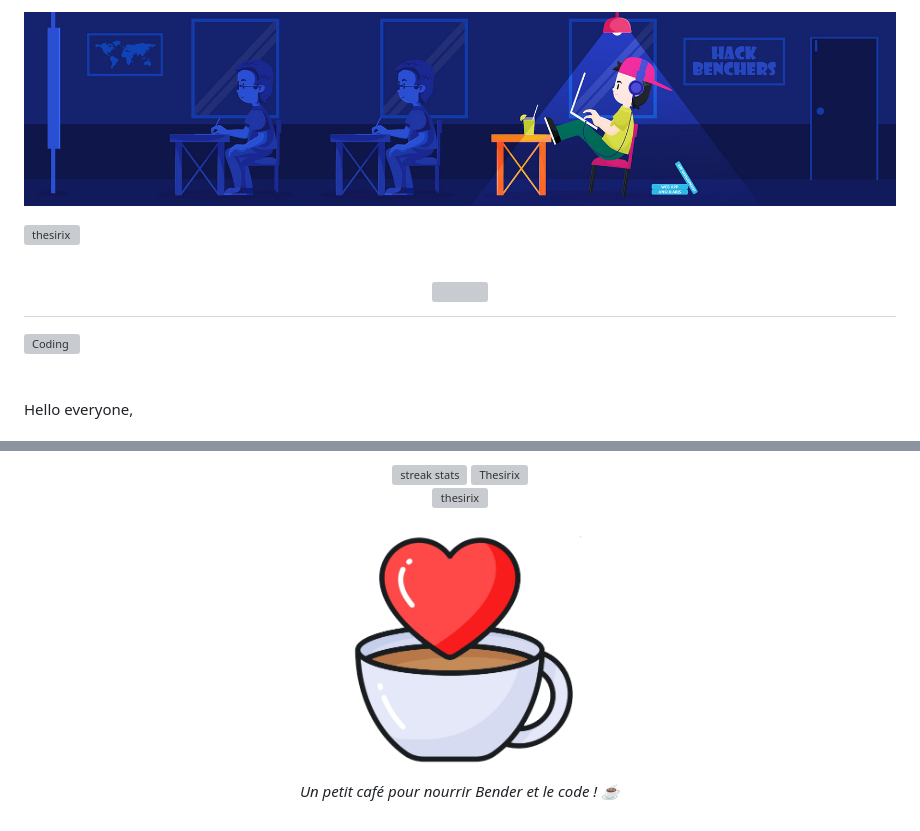
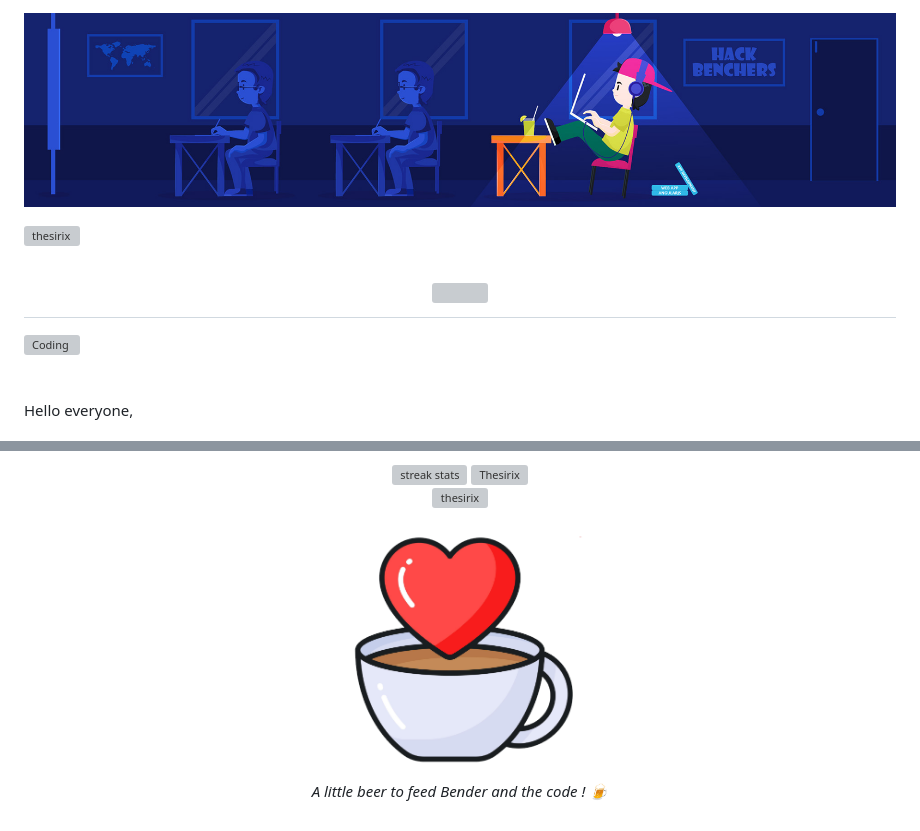
Before and after one commit to Thesirix/Thesirix, a Markdown page: README.md, 2 parts joined by grey strips. Rendered like a GitHub page; grey boxes are pictures that could not be loaded.

```diff
--- a/README.md
+++ b/README.md
@@ -1,4 +1,4 @@
-![Banner](hacker.jpg)
+![Banner](assets/hacker.jpg)
 
 <img align="right" src="https://komarev.com/ghpvc/?username=thesirix&label=Visitors&color=0eb45e&style=flat" alt="thesirix" />
 <h1 align="center">
@@ -115,7 +115,7 @@ Do you have a technical challenge, a need for software architecture, or an app i
 <br>
 <div align="center">
   <a href="https://donate.stripe.com/bJe8wPgZf71W0kz6sSfw400" target="_blank">
-    <img src="coffee_soutien.png" width="250" alt="Offre-moi un café">
+    <img src="assets/coffee_soutien.png" width="250" alt="Offre-moi un café">
   </a>
-  <p><i>Un petit café pour nourrir Bender et le code ! ☕</i></p>
+  <p><i>A little beer to feed Bender and the code ! 🍺</i></p>
 </div>
```
Also changed, not shown: other parts of README.md (+3 -3 lines), assets/coffee_soutien.png (renamed from coffee_soutien.png), assets/hacker.jpg (renamed from hacker.jpg), 6 other files.
